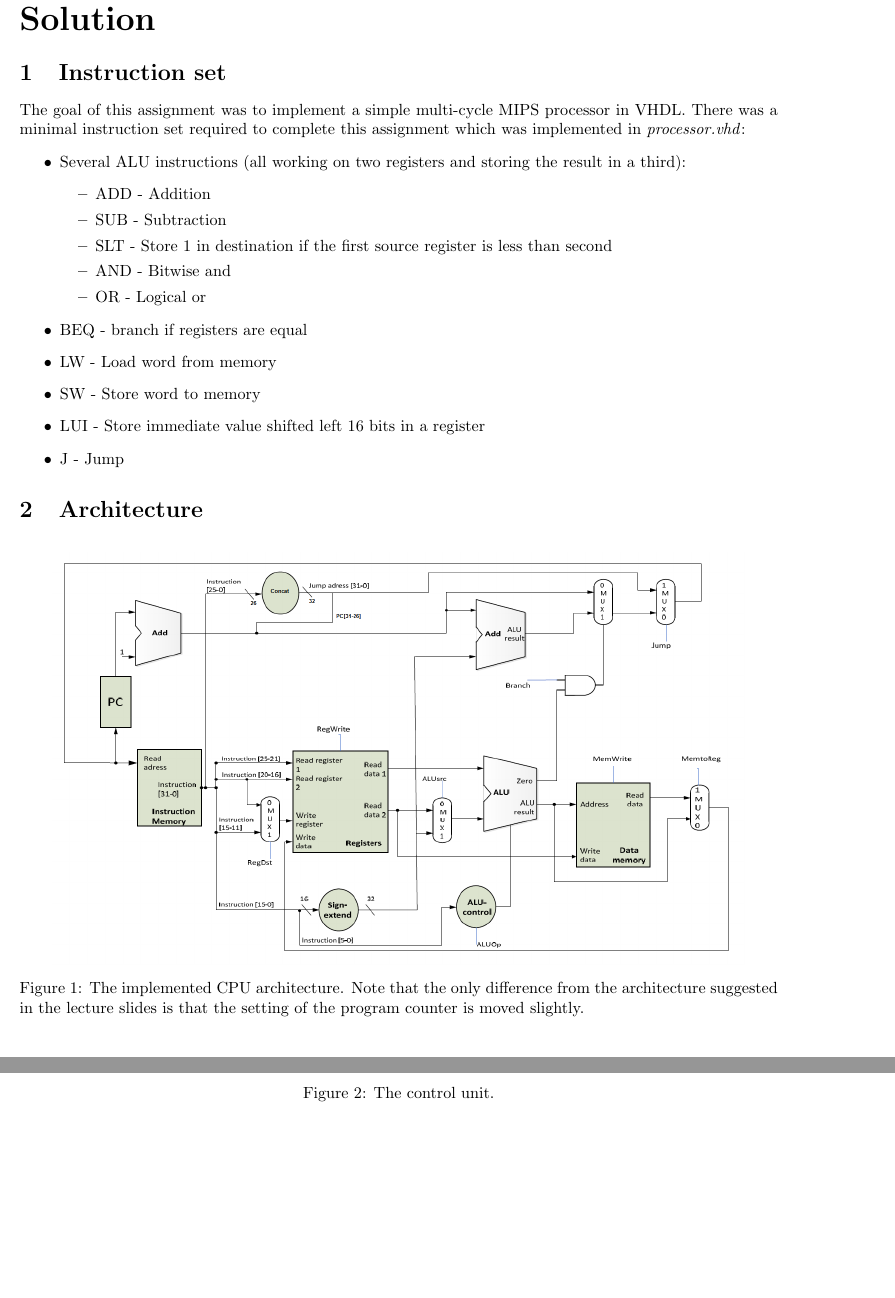
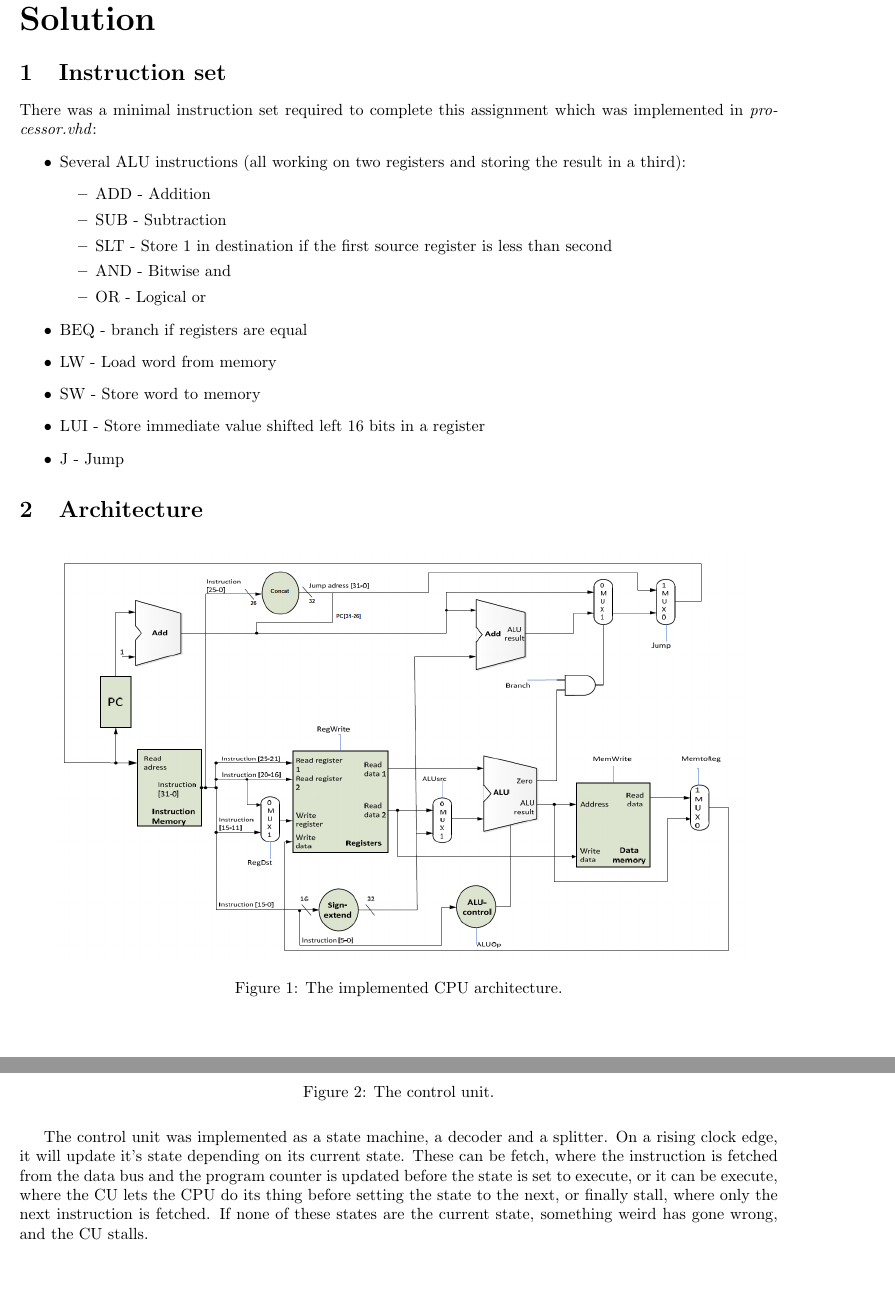
Before and after one commit to lundal/DataKonst1, a LaTeX document (report/report.tex, which reads report/solution/solution.tex): two parts of pages 4 and 5 of 6, joined at a grey line, cut so that both start at the same text. Compiled offline with pdfLaTeX.

Commit message:
written about CU and cleaned up in the instructions

```diff
--- a/report/solution/solution.tex
+++ b/report/solution/solution.tex
@@ -1,5 +1,4 @@
 \section{Instruction set}
-The goal of this assignment was to implement a simple multi-cycle MIPS processor in VHDL.
 There was a minimal instruction set required to complete this assignment which was implemented in \emph{processor.vhd}:
 \begin{itemize}
     \item Several ALU instructions (all working on two registers and storing the result in a third):
@@ -21,7 +20,7 @@ There was a minimal instruction set required to complete this assignment which w
 \begin{figure}[ht]
     \centering
     \includegraphics[scale=0.3]{figures/cpu.png}
-    \caption{\label{fig:cpuArchitecture}The implemented CPU architecture. Note that the only difference from the architecture suggested in the lecture slides is that the setting of the program counter is moved slightly.} %TODO: reference, page 115 compendium
+    \caption{\label{fig:cpuArchitecture}The implemented CPU architecture.}
 \end{figure}
 
 The suggested CPU architecture remained mostly unchanged.
@@ -30,6 +32,14 @@ The main difference is that instead of retrieving the instruction address from t
 \subsection{The control unit}
 \begin{figure}[ht]
     \centering
-    \includegraphics[scale=1.0]{figures/controlunit.png}
+    \includegraphics[scale=0.3]{figures/controlunit.png}
     \caption{\label{fig:controlUnit}The control unit.}
 \end{figure}
+The control unit was implemented as a state machine, a decoder and a splitter.
+On a rising clock edge, it will update it's state depending on its current
+state. These can be fetch, where the instruction is fetched from the data bus
+and the program counter is updated before the state is set to execute, or it can
+be execute, where the CU lets the CPU do its thing before setting the state to
+the next, or finally stall, where only the next instruction is fetched. If none
+of these states are the current state, something weird has gone wrong, and the
+CU stalls.
```
Also changed, not shown: report/solution/solution.tex (5 more changed lines).
